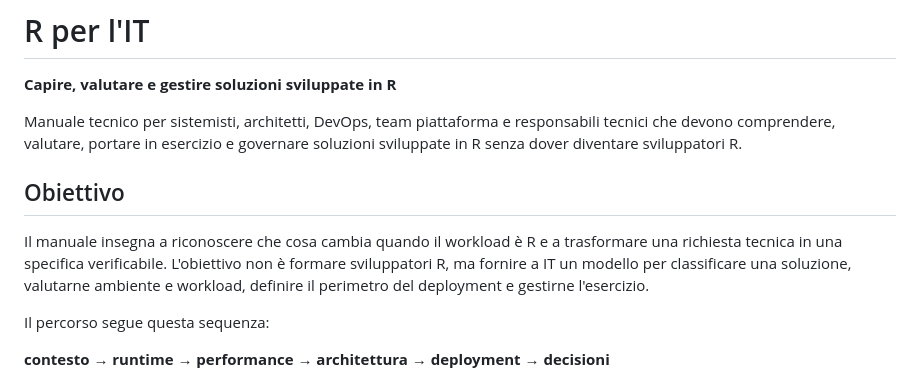
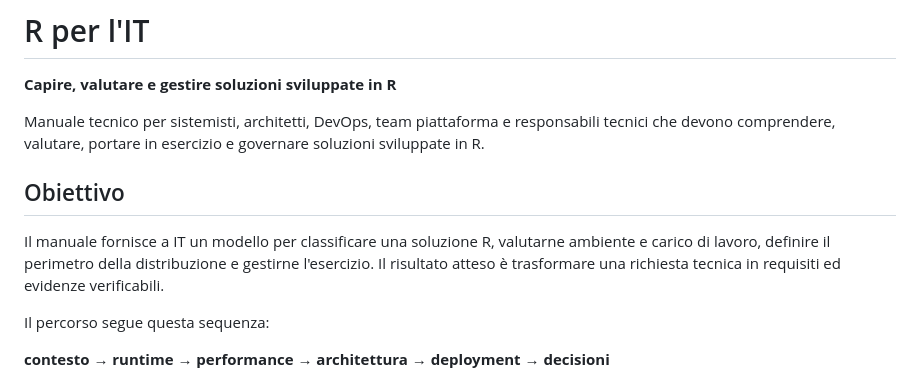
Before and after one commit to andreabz/R_per_IT, a Markdown page: README.md, the part around the change. GitHub-like rendering.

Commit message:
Definisce positivamente il target e il risultato del corso

```diff
--- a/README.md
+++ b/README.md
@@ -2,11 +2,11 @@
 
 **Capire, valutare e gestire soluzioni sviluppate in R**
 
-Manuale tecnico per sistemisti, architetti, DevOps, team piattaforma e responsabili tecnici che devono comprendere, valutare, portare in esercizio e governare soluzioni sviluppate in R senza dover diventare sviluppatori R.
+Manuale tecnico per sistemisti, architetti, DevOps, team piattaforma e responsabili tecnici che devono comprendere, valutare, portare in esercizio e governare soluzioni sviluppate in R.
 
 ## Obiettivo
 
-Il manuale insegna a riconoscere che cosa cambia quando il workload è R e a trasformare una richiesta tecnica in una specifica verificabile. L'obiettivo non è formare sviluppatori R, ma fornire a IT un modello per classificare una soluzione, valutarne ambiente e workload, definire il perimetro del deployment e gestirne l'esercizio.
+Il manuale fornisce a IT un modello per classificare una soluzione R, valutarne ambiente e carico di lavoro, definire il perimetro della distribuzione e gestirne l'esercizio. Il risultato atteso è trasformare una richiesta tecnica in requisiti ed evidenze verificabili.
 
 Il percorso segue questa sequenza:
 
```
